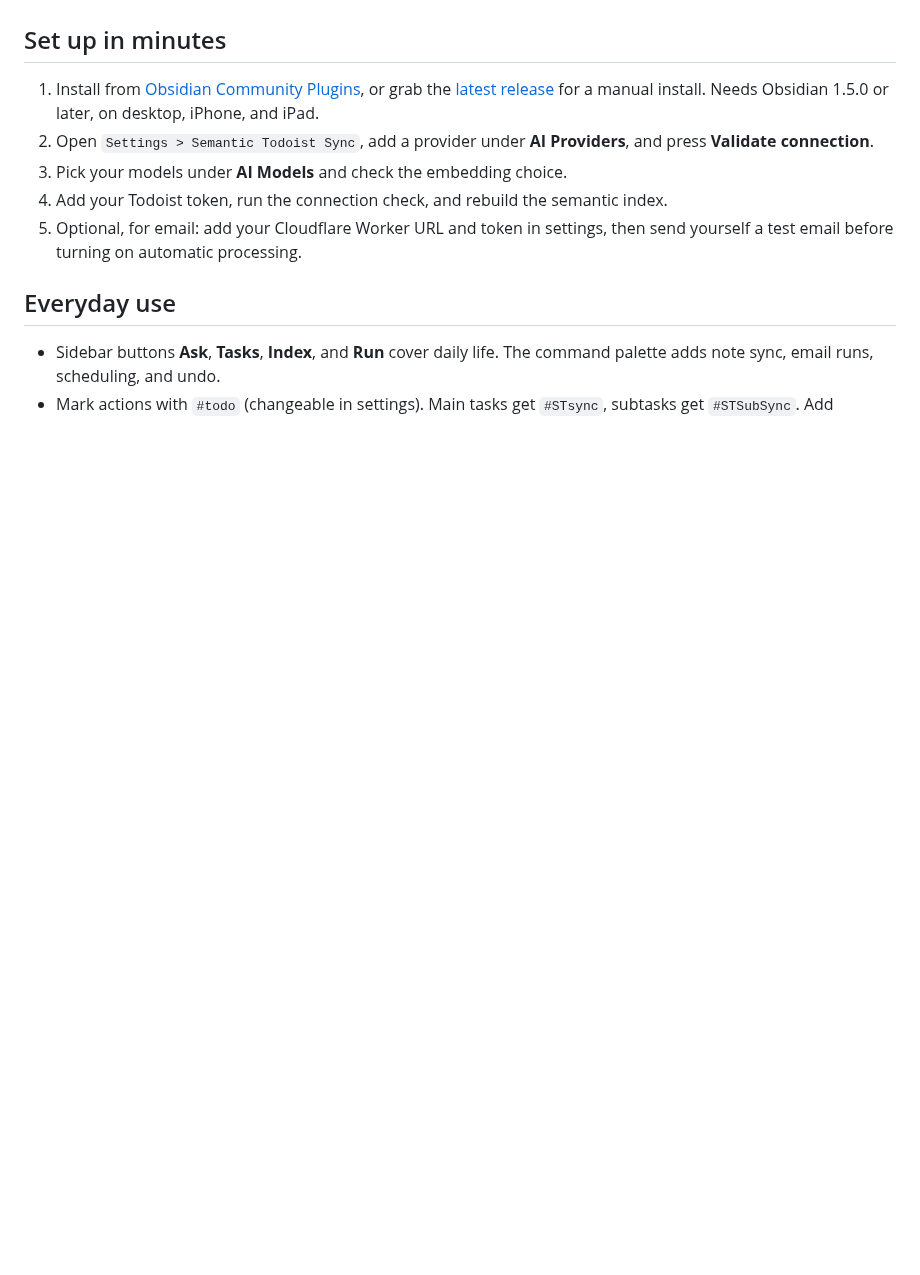
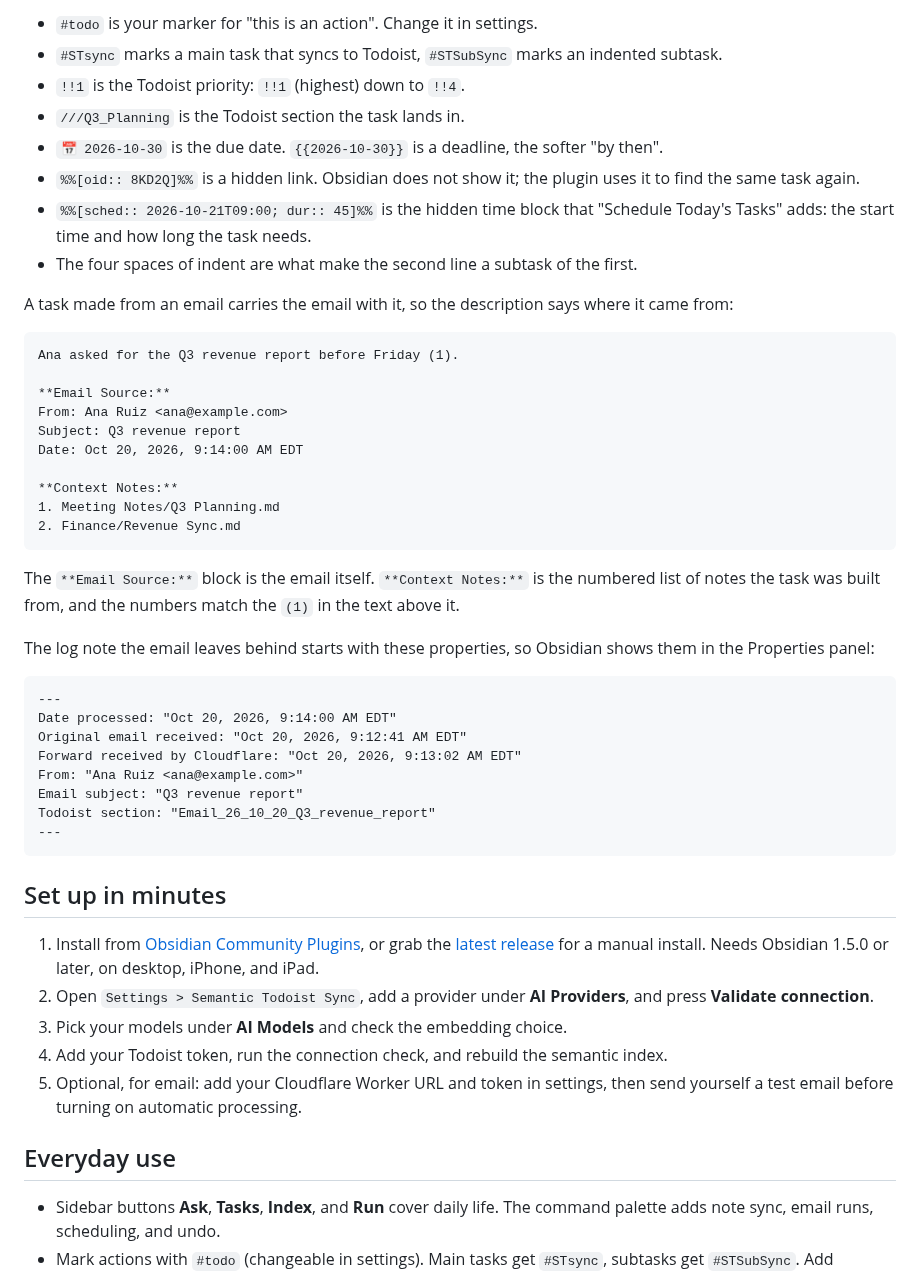
Before and after one commit to NeuroCloud-Activate/semantic-todoist-sync, a Markdown page: README.md, the part around one of its changes. Rendered like a GitHub page; blank space fills up the shorter version.

````diff
--- a/README.md
+++ b/README.md
@@ -23,3 +46,41 @@ See what's new in the [Changelog](CHANGELOG.md).
+- `#todo` is your marker for "this is an action". Change it in settings.
+- `#STsync` marks a main task that syncs to Todoist, `#STSubSync` marks an indented subtask.
+- `!!1` is the Todoist priority: `!!1` (highest) down to `!!4`.
+- `///Q3_Planning` is the Todoist section the task lands in.
+- `📅 2026-10-30` is the due date. `{{2026-10-30}}` is a deadline, the softer "by then".
+- `%%[oid:: 8KD2Q]%%` is a hidden link. Obsidian does not show it; the plugin uses it to find the same task again.
+- `%%[sched:: 2026-10-21T09:00; dur:: 45]%%` is the hidden time block that "Schedule Today's Tasks" adds: the start time and how long the task needs.
+- The four spaces of indent are what make the second line a subtask of the first.
+
+A task made from an email carries the email with it, so the description says where it came from:
+
+```markdown
+Ana asked for the Q3 revenue report before Friday (1).
+
+**Email Source:**
+From: Ana Ruiz <ana@example.com>
+Subject: Q3 revenue report
+Date: Oct 20, 2026, 9:14:00 AM EDT
+
+**Context Notes:**
+1. Meeting Notes/Q3 Planning.md
+2. Finance/Revenue Sync.md
+```
+
+The `**Email Source:**` block is the email itself. `**Context Notes:**` is the numbered list of notes the task was built from, and the numbers match the `(1)` in the text above it.
+
+The log note the email leaves behind starts with these properties, so Obsidian shows them in the Properties panel:
+
+```markdown
+---
+Date processed: "Oct 20, 2026, 9:14:00 AM EDT"
+Original email received: "Oct 20, 2026, 9:12:41 AM EDT"
+Forward received by Cloudflare: "Oct 20, 2026, 9:13:02 AM EDT"
+From: "Ana Ruiz <ana@example.com>"
+Email subject: "Q3 revenue report"
+Todoist section: "Email_26_10_20_Q3_revenue_report"
+---
+```
 
 ## Set up in minutes
 
````
Also changed, not shown: other parts of README.md (+57 -18 lines), docs/images/email-log-note.png (added), docs/images/semantic-todoist-sync-overview.png (added).
